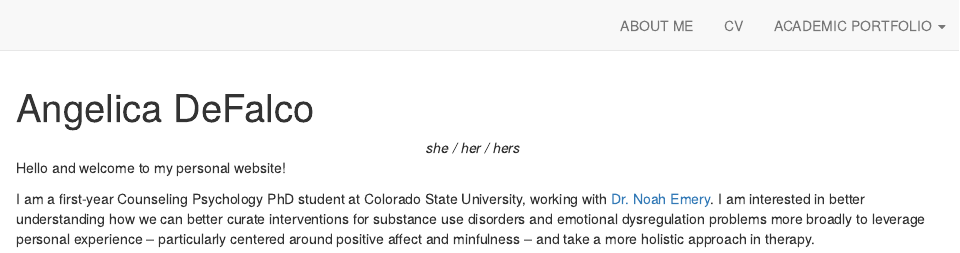
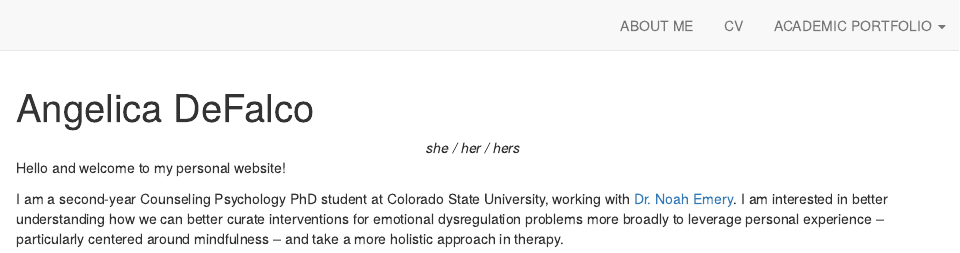
Before and after one commit to axd1136/Personal_Website_Academic, an R Markdown document (index.Rmd): the page in a window 1100 px wide, from its top. Rendered offline with R 4.5, knitr and Pandoc, with nearby package versions; drawn as R Markdown's standard HTML page in place of the format the file asks for.

Commit message:
smaller commit 3

````diff
--- a/index.Rmd
+++ b/index.Rmd
@@ -21,4 +21,4 @@ knitr::opts_chunk$set(echo = FALSE)
 ```
 Hello and welcome to my personal website!
 
-I am a first-year Counseling Psychology PhD student at Colorado State University, working with [Dr. Noah Emery](https://psychlabs.colostate.edu/emery/people/). I am interested in better understanding how we can better curate interventions for substance use disorders and emotional dysregulation problems more broadly to leverage personal experience -- particularly centered around positive affect and minfulness -- and take a more holistic approach in therapy.
+I am a second-year Counseling Psychology PhD student at Colorado State University, working with [Dr. Noah Emery](https://psychlabs.colostate.edu/emery/people/). I am interested in better understanding how we can better curate interventions for emotional dysregulation problems more broadly to leverage personal experience -- particularly centered around mindfulness -- and take a more holistic approach in therapy.
````
Also changed, not shown: files/DeFalco_CV.pdf, 3 other files.
